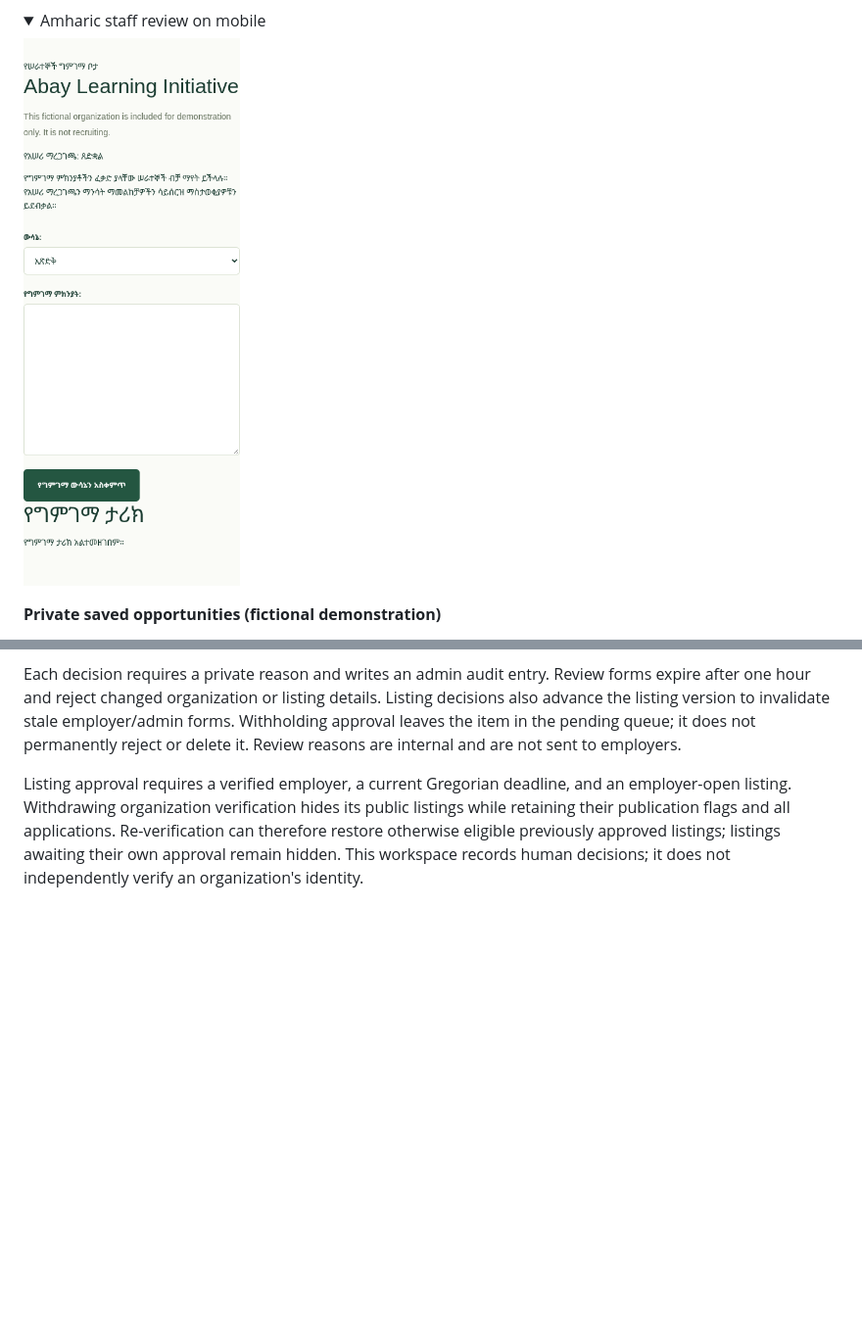
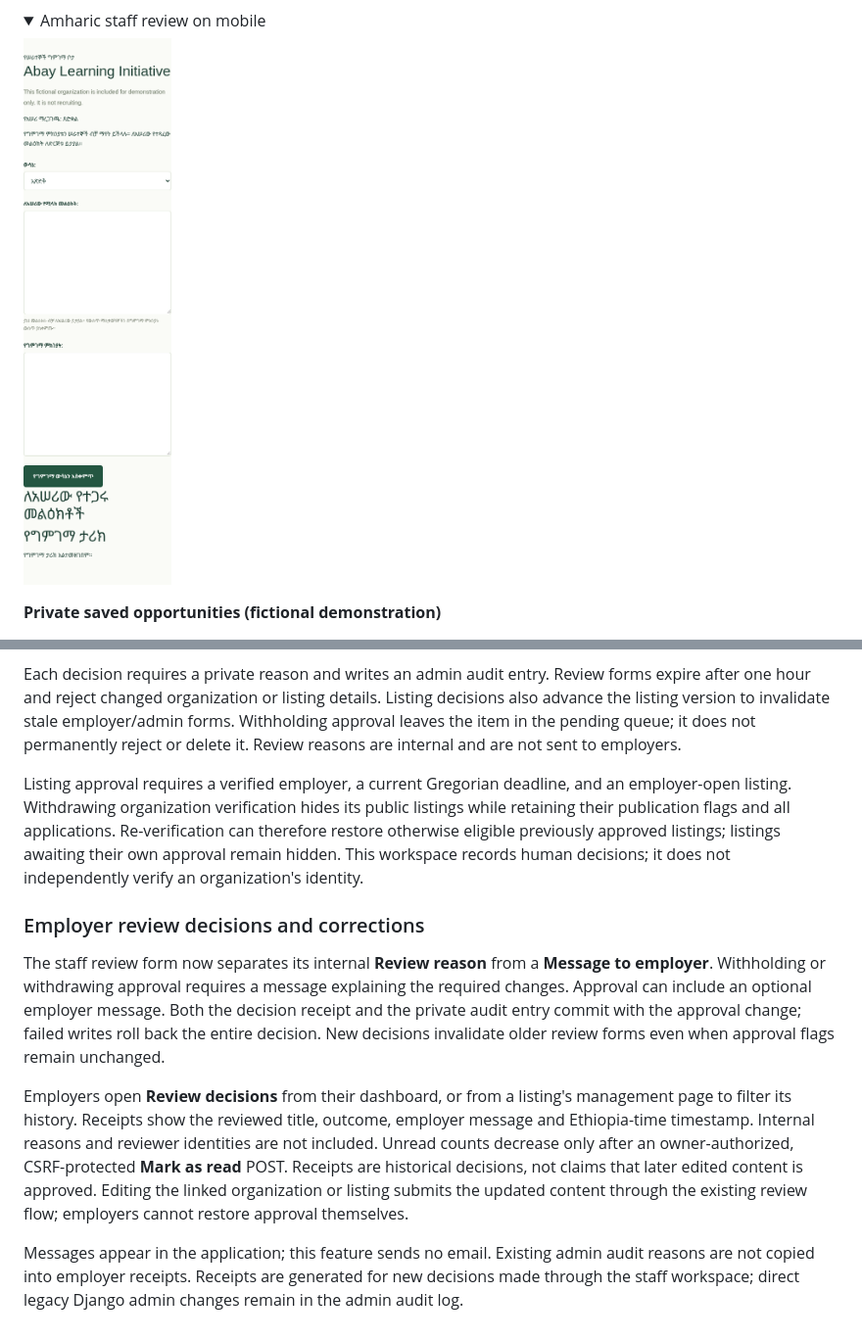
Before and after one commit to duchesam/togetherforbetter, a Markdown page: README.md, 2 parts joined by grey strips. Shown at 98% size. Rendered like a GitHub page; pictures changed too: docs/screenshots/staff-review-amharic.png; folded sections open; blank space fills up the shorter version.

```diff
--- a/README.md
+++ b/README.md
@@ -298,3 +308,12 @@ Signed-in staff with `opportunities.change_employer` or `opportunities.change_op
 Each decision requires a private reason and writes an admin audit entry. Review forms expire after one hour and reject changed organization or listing details. Listing decisions also advance the listing version to invalidate stale employer/admin forms. Withholding approval leaves the item in the pending queue; it does not permanently reject or delete it. Review reasons are internal and are not sent to employers.
 
 Listing approval requires a verified employer, a current Gregorian deadline, and an employer-open listing. Withdrawing organization verification hides its public listings while retaining their publication flags and all applications. Re-verification can therefore restore otherwise eligible previously approved listings; listings awaiting their own approval remain hidden. This workspace records human decisions; it does not independently verify an organization's identity.
+
+
+### Employer review decisions and corrections
+
+The staff review form now separates its internal **Review reason** from a **Message to employer**. Withholding or withdrawing approval requires a message explaining the required changes. Approval can include an optional employer message. Both the decision receipt and the private audit entry commit with the approval change; failed writes roll back the entire decision. New decisions invalidate older review forms even when approval flags remain unchanged.
+
+Employers open **Review decisions** from their dashboard, or from a listing's management page to filter its history. Receipts show the reviewed title, outcome, employer message and Ethiopia-time timestamp. Internal reasons and reviewer identities are not included. Unread counts decrease only after an owner-authorized, CSRF-protected **Mark as read** POST. Receipts are historical decisions, not claims that later edited content is approved. Editing the linked organization or listing submits the updated content through the existing review flow; employers cannot restore approval themselves.
+
+Messages appear in the application; this feature sends no email. Existing admin audit reasons are not copied into employer receipts. Receipts are generated for new decisions made through the staff workspace; direct legacy Django admin changes remain in the admin audit log.
```
Also changed, not shown: other parts of README.md (+10 -0 lines), docs/screenshots/employer-review-amharic.png (added), docs/screenshots/employer-review-decisions.png (added), docs/screenshots/staff-review.png, 15 other files.
